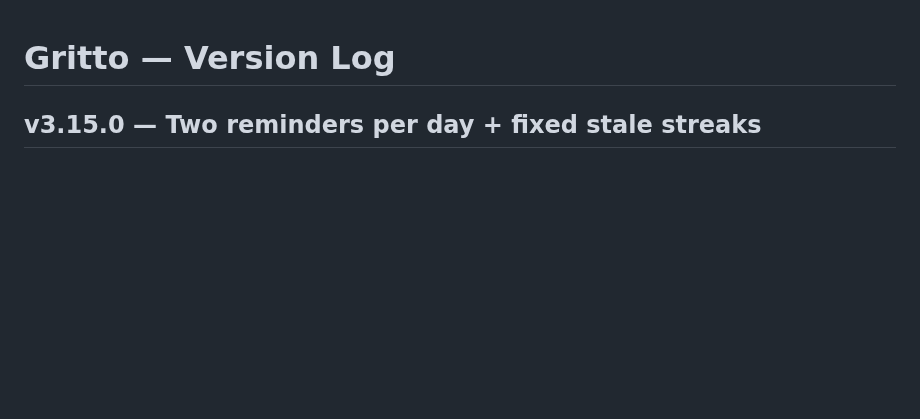
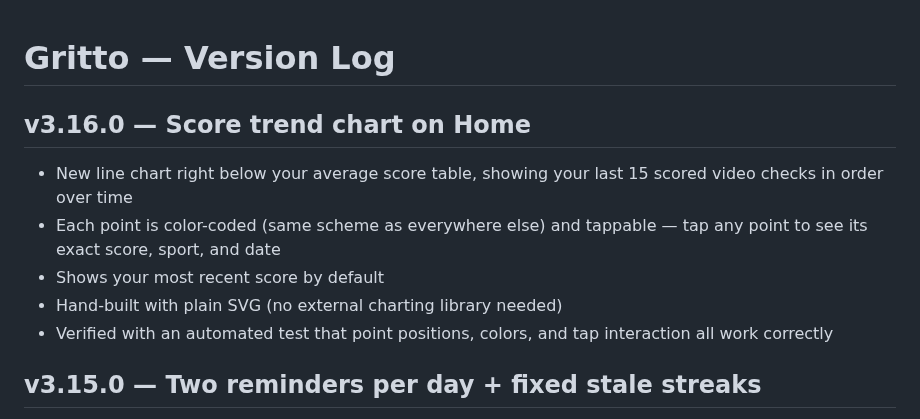
Before and after one commit to Oreoman2014/Gritto, a Markdown page: CHANGELOG.md, the part around the change. GitHub-like rendering; blank space fills up the shorter version.

Commit message:
v3.16.0 — Add score trend chart to Home  - New SVG line chart showing last 15 scored video checks over time - Tappable points with color-coding, shows score/sport/date detail - No external charting library needed

```diff
--- a/CHANGELOG.md
+++ b/CHANGELOG.md
@@ -1,4 +1,11 @@
 # Gritto — Version Log
+
+## v3.16.0 — Score trend chart on Home
+- New line chart right below your average score table, showing your last 15 scored video checks in order over time
+- Each point is color-coded (same scheme as everywhere else) and tappable — tap any point to see its exact score, sport, and date
+- Shows your most recent score by default
+- Hand-built with plain SVG (no external charting library needed)
+- Verified with an automated test that point positions, colors, and tap interaction all work correctly
 
 ## v3.15.0 — Two reminders per day + fixed stale streaks
 - Reminders now fire twice a day: **noon** and **6 PM** — if you've already done your routine by noon, the 6 PM one naturally won't nudge you again (the existing "who hasn't done it today" check already handles this)
```
